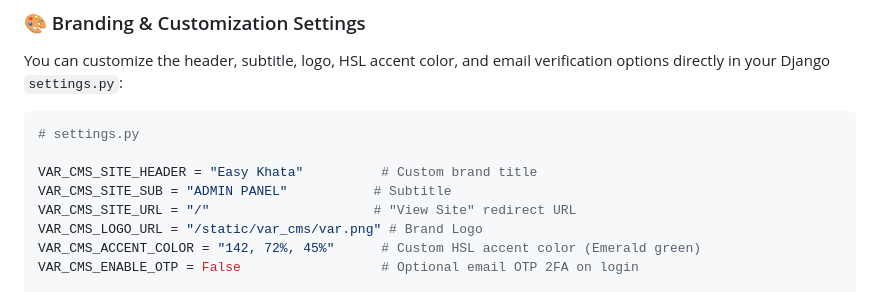
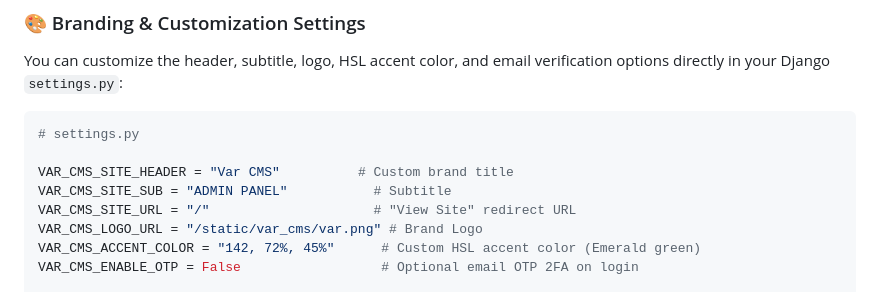
Before and after one commit to rahul-baberwal/django-var-cms, a Markdown page: README.md, the part around the change. Drawn GitHub-style.

Commit message:
Update site header in README.md

````diff
--- a/README.md
+++ b/README.md
@@ -295,7 +295,7 @@ You can customize the header, subtitle, logo, HSL accent color, and email verifi
 ```python
 # settings.py
 
-VAR_CMS_SITE_HEADER = "Easy Khata"          # Custom brand title
+VAR_CMS_SITE_HEADER = "Var CMS"          # Custom brand title
 VAR_CMS_SITE_SUB = "ADMIN PANEL"           # Subtitle
 VAR_CMS_SITE_URL = "/"                     # "View Site" redirect URL
 VAR_CMS_LOGO_URL = "/static/var_cms/var.png" # Brand Logo
````
